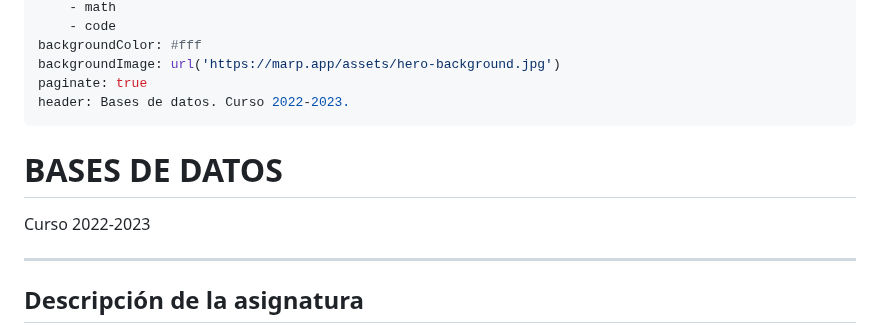
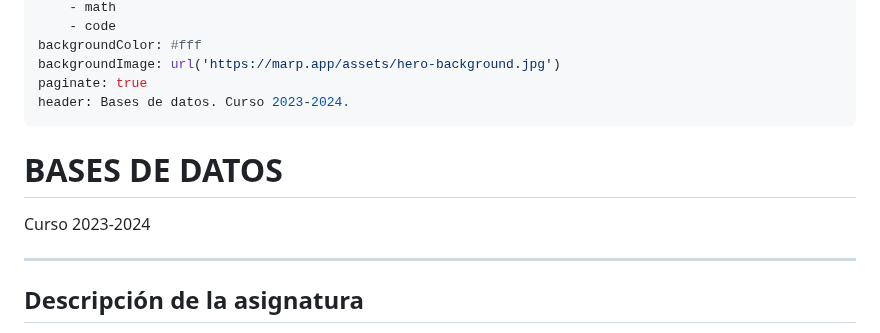
Before and after one commit to bbddetsisi/material-docente, a Markdown page: transparencias/0-Presentacion-23-24.md, the part around the change. Rendered like a GitHub page.

Commit message:
Corregida errata

```diff
--- a/transparencias/0-Presentacion-23-24.md
+++ b/transparencias/0-Presentacion-23-24.md
@@ -9,7 +9,7 @@ auto-scaling:
 backgroundColor: #fff
 backgroundImage: url('https://marp.app/assets/hero-background.jpg')
 paginate: true
-header: Bases de datos. Curso 2022-2023.
+header: Bases de datos. Curso 2023-2024.
 ---
 <!--
 _header: ''
@@ -18,7 +18,7 @@ _footer: ![height:30](https://img.shields.io/badge/License-CC%20BY--NC--SA%204.0
 
 # BASES DE DATOS
 
-Curso 2022-2023
+Curso 2023-2024
 
 ---
 
```
